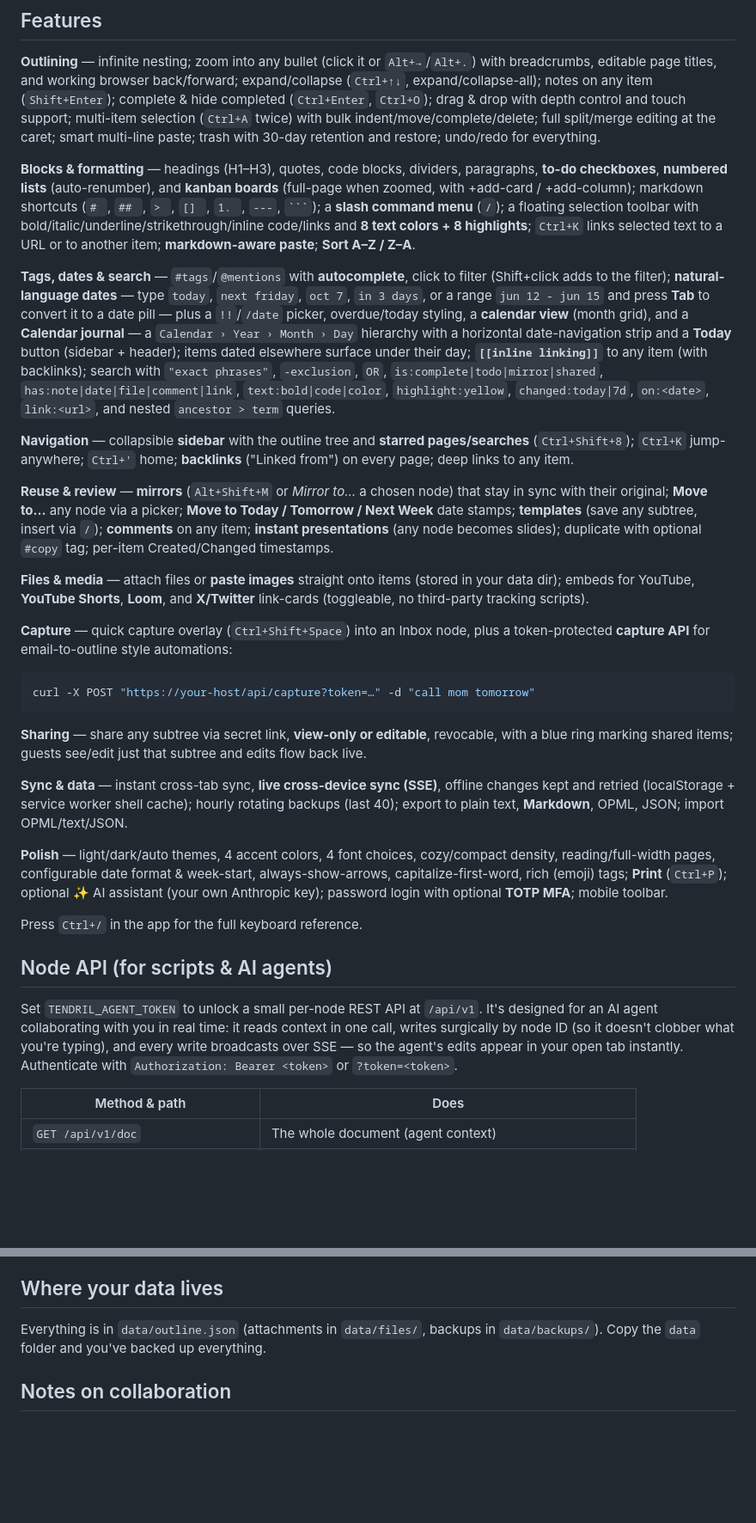
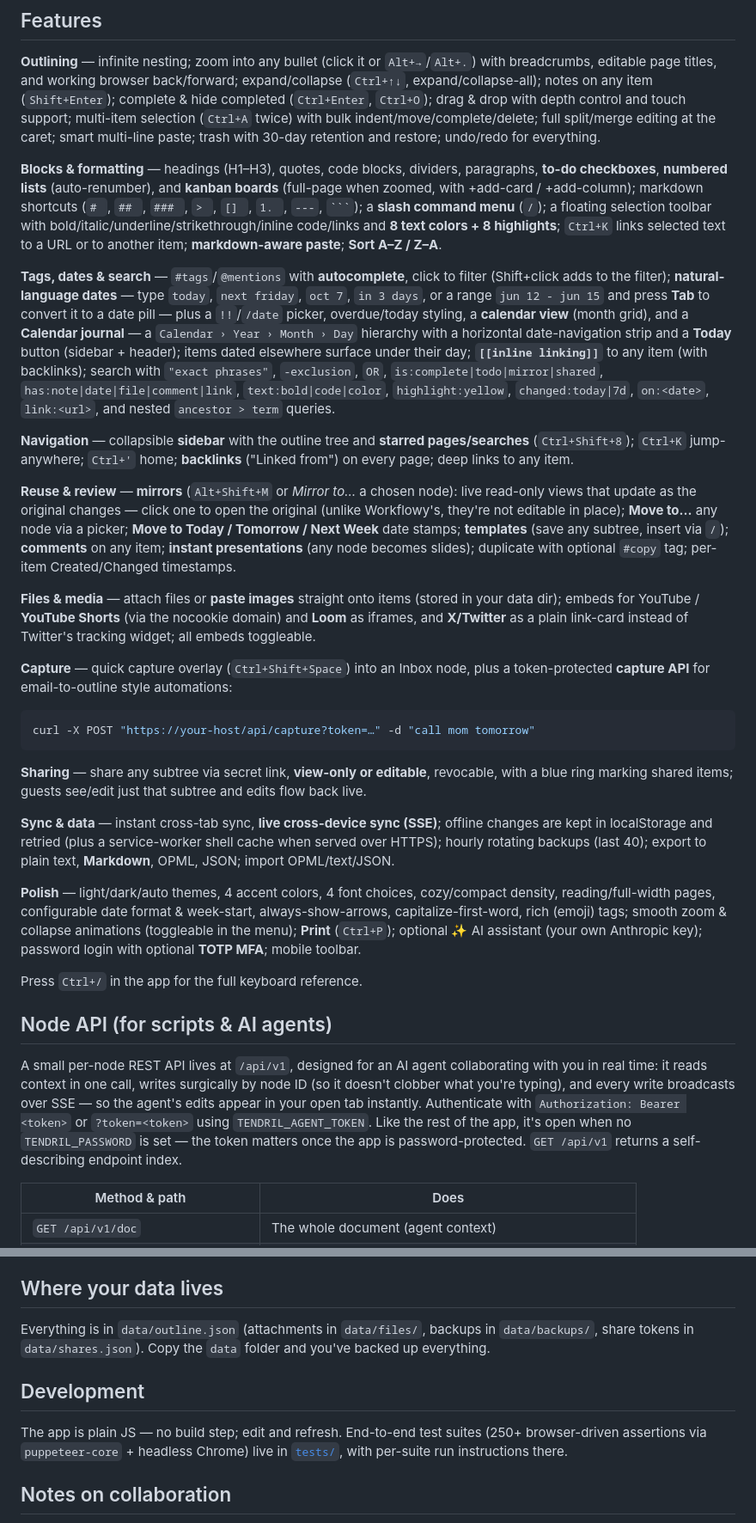
Before and after one commit to ituri/rhizome, a Markdown page: README.md, 2 parts joined by grey strips. Shown at 86% size. GitHub-like rendering; blank space fills up the shorter version.

Commit message:
README accuracy pass
Fix claims that were not strictly true: embeds are third-party iframes
(only the X card avoids tracking scripts; YouTube uses the nocookie
domain); mirrors are live read-only views, not editable in place; the
service-worker shell cache only activates over HTTPS; the /api/v1 token
is only enforced once a password is set; the outline is one JSON file
but attachments live alongside it. Add the ### shortcut, the animations
toggle, shares.json to the data layout, a Development section pointing
at the test suites, and rewrite tests/README without stale per-suite
counts (three suites were missing).

Co-Authored-By: Claude Fable 5 <noreply@anthropic.com>

`````diff
--- a/README.md
+++ b/README.md
@@ -39,15 +39,15 @@ behind HTTPS — any reverse proxy (Caddy, nginx, Traefik) works; it's plain HTT
 
 **Outlining** — infinite nesting; zoom into any bullet (click it or `Alt+→`/`Alt+.`) with breadcrumbs, editable page titles, and working browser back/forward; expand/collapse (`Ctrl+↑↓`, expand/collapse-all); notes on any item (`Shift+Enter`); complete & hide completed (`Ctrl+Enter`, `Ctrl+O`); drag & drop with depth control and touch support; multi-item selection (`Ctrl+A` twice) with bulk indent/move/complete/delete; full split/merge editing at the caret; smart multi-line paste; trash with 30-day retention and restore; undo/redo for everything.
 
-**Blocks & formatting** — headings (H1–H3), quotes, code blocks, dividers, paragraphs, **to-do checkboxes**, **numbered lists** (auto-renumber), and **kanban boards** (full-page when zoomed, with +add-card / +add-column); markdown shortcuts (`# `, `## `, `> `, `[] `, `1. `, `---`, ```` ``` ````); a **slash command menu** (`/`); a floating selection toolbar with bold/italic/underline/strikethrough/inline code/links and **8 text colors + 8 highlights**; `Ctrl+K` links selected text to a URL or to another item; **markdown-aware paste**; **Sort A–Z / Z–A**.
+**Blocks & formatting** — headings (H1–H3), quotes, code blocks, dividers, paragraphs, **to-do checkboxes**, **numbered lists** (auto-renumber), and **kanban boards** (full-page when zoomed, with +add-card / +add-column); markdown shortcuts (`# `, `## `, `### `, `> `, `[] `, `1. `, `---`, ```` ``` ````); a **slash command menu** (`/`); a floating selection toolbar with bold/italic/underline/strikethrough/inline code/links and **8 text colors + 8 highlights**; `Ctrl+K` links selected text to a URL or to another item; **markdown-aware paste**; **Sort A–Z / Z–A**.
 
 **Tags, dates & search** — `#tags`/`@mentions` with **autocomplete**, click to filter (Shift+click adds to the filter); **natural-language dates** — type `today`, `next friday`, `oct 7`, `in 3 days`, or a range `jun 12 - jun 15` and press **Tab** to convert it to a date pill — plus a `!!`/`/date` picker, overdue/today styling, a **calendar view** (month grid), and a **Calendar journal** — a `Calendar › Year › Month › Day` hierarchy with a horizontal date-navigation strip and a **Today** button (sidebar + header); items dated elsewhere surface under their day; **`[[inline linking]]`** to any item (with backlinks); search with `"exact phrases"`, `-exclusion`, `OR`, `is:complete|todo|mirror|shared`, `has:note|date|file|comment|link`, `text:bold|code|color`, `highlight:yellow`, `changed:today|7d`, `on:<date>`, `link:<url>`, and nested `ancestor > term` queries.
 
 **Navigation** — collapsible **sidebar** with the outline tree and **starred pages/searches** (`Ctrl+Shift+8`); `Ctrl+K` jump-anywhere; `Ctrl+'` home; **backlinks** ("Linked from") on every page; deep links to any item.
 
-**Reuse & review** — **mirrors** (`Alt+Shift+M` or *Mirror to…* a chosen node) that stay in sync with their original; **Move to…** any node via a picker; **Move to Today / Tomorrow / Next Week** date stamps; **templates** (save any subtree, insert via `/`); **comments** on any item; **instant presentations** (any node becomes slides); duplicate with optional `#copy` tag; per-item Created/Changed timestamps.
+**Reuse & review** — **mirrors** (`Alt+Shift+M` or *Mirror to…* a chosen node): live read-only views that update as the original changes — click one to open the original (unlike Workflowy's, they're not editable in place); **Move to…** any node via a picker; **Move to Today / Tomorrow / Next Week** date stamps; **templates** (save any subtree, insert via `/`); **comments** on any item; **instant presentations** (any node becomes slides); duplicate with optional `#copy` tag; per-item Created/Changed timestamps.
 
-**Files & media** — attach files or **paste images** straight onto items (stored in your data dir); embeds for YouTube, **YouTube Shorts**, **Loom**, and **X/Twitter** link-cards (toggleable, no third-party tracking scripts).
+**Files & media** — attach files or **paste images** straight onto items (stored in your data dir); embeds for YouTube / **YouTube Shorts** (via the nocookie domain) and **Loom** as iframes, and **X/Twitter** as a plain link-card instead of Twitter's tracking widget; all embeds toggleable.
 
 **Capture** — quick capture overlay (`Ctrl+Shift+Space`) into an Inbox node, plus a token-protected **capture API** for email-to-outline style automations:
 ```sh
@@ -56,19 +56,22 @@ curl -X POST "https://your-host/api/capture?token=…" -d "call mom tomorrow"
 
 **Sharing** — share any subtree via secret link, **view-only or editable**, revocable, with a blue ring marking shared items; guests see/edit just that subtree and edits flow back live.
 
-**Sync & data** — instant cross-tab sync, **live cross-device sync (SSE)**, offline changes kept and retried (localStorage + service worker shell cache); hourly rotating backups (last 40); export to plain text, **Markdown**, OPML, JSON; import OPML/text/JSON.
+**Sync & data** — instant cross-tab sync, **live cross-device sync (SSE)**; offline changes are kept in localStorage and retried (plus a service-worker shell cache when served over HTTPS); hourly rotating backups (last 40); export to plain text, **Markdown**, OPML, JSON; import OPML/text/JSON.
 
-**Polish** — light/dark/auto themes, 4 accent colors, 4 font choices, cozy/compact density, reading/full-width pages, configurable date format & week-start, always-show-arrows, capitalize-first-word, rich (emoji) tags; **Print** (`Ctrl+P`); optional ✨ AI assistant (your own Anthropic key); password login with optional **TOTP MFA**; mobile toolbar.
+**Polish** — light/dark/auto themes, 4 accent colors, 4 font choices, cozy/compact density, reading/full-width pages, configurable date format & week-start, always-show-arrows, capitalize-first-word, rich (emoji) tags; smooth zoom & collapse animations (toggleable in the menu); **Print** (`Ctrl+P`); optional ✨ AI assistant (your own Anthropic key); password login with optional **TOTP MFA**; mobile toolbar.
 
 Press `Ctrl+/` in the app for the full keyboard reference.
 
 ## Node API (for scripts & AI agents)
 
-Set `TENDRIL_AGENT_TOKEN` to unlock a small per-node REST API at `/api/v1`. It's
-designed for an AI agent collaborating with you in real time: it reads context in
-one call, writes surgically by node ID (so it doesn't clobber what you're typing),
-and every write broadcasts over SSE — so the agent's edits appear in your open tab
-instantly. Authenticate with `Authorization: Bearer <token>` or `?token=<token>`.
+A small per-node REST API lives at `/api/v1`, designed for an AI agent collaborating
+with you in real time: it reads context in one call, writes surgically by node ID
+(so it doesn't clobber what you're typing), and every write broadcasts over SSE —
+so the agent's edits appear in your open tab instantly. Authenticate with
+`Authorization: Bearer <token>` or `?token=<token>` using `TENDRIL_AGENT_TOKEN`.
+Like the rest of the app, it's open when no `TENDRIL_PASSWORD` is set — the token
+matters once the app is password-protected. `GET /api/v1` returns a self-describing
+endpoint index.
 
 | Method & path | Does |
 |---|---|
@@ -98,8 +101,14 @@ surface tiny, but it is not a real-time CRDT.
 
 ## Where your data lives
 
-Everything is in `data/outline.json` (attachments in `data/files/`, backups in `data/backups/`).
-Copy the `data` folder and you've backed up everything.
+Everything is in `data/outline.json` (attachments in `data/files/`, backups in `data/backups/`,
+share tokens in `data/shares.json`). Copy the `data` folder and you've backed up everything.
+
+## Development
+
+The app is plain JS — no build step; edit and refresh. End-to-end test suites
+(250+ browser-driven assertions via `puppeteer-core` + headless Chrome) live in
+[`tests/`](tests/README.md), with per-suite run instructions there.
 
 ## Notes on collaboration
 
`````
Also changed, not shown: other parts of README.md (+1 -1 lines), 1 other file.
